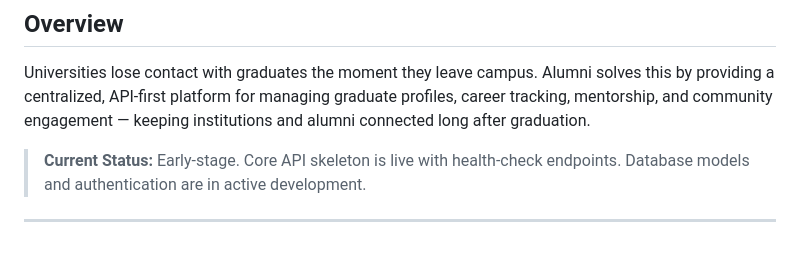
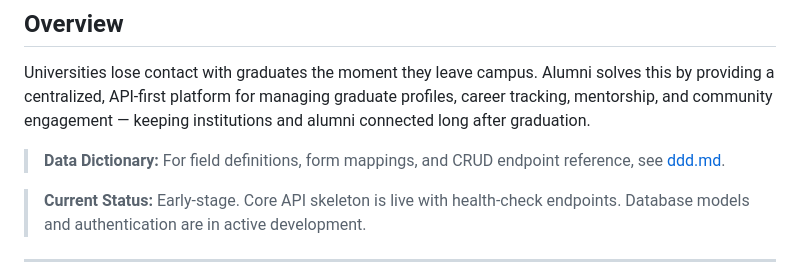
Before and after one commit to berrutiryaki/alumni, a Markdown page: README.md, the part around the change. Rendered like a GitHub page; blank space fills up the shorter version.

Commit message:
docs: add data dictionary (ddd.md) and cross-link with README

```diff
--- a/README.md
+++ b/README.md
@@ -13,6 +13,8 @@ Alumni Tracking & Networking Platform — universities, graduates, and students
 ## Overview
 
 Universities lose contact with graduates the moment they leave campus. Alumni solves this by providing a centralized, API-first platform for managing graduate profiles, career tracking, mentorship, and community engagement — keeping institutions and alumni connected long after graduation.
+
+> **Data Dictionary:** For field definitions, form mappings, and CRUD endpoint reference, see [ddd.md](ddd.md).
 
 > **Current Status:** Early-stage. Core API skeleton is live with health-check endpoints. Database models and authentication are in active development.
 
```
Also changed, not shown: ddd.md (added, +191 -0 lines).
